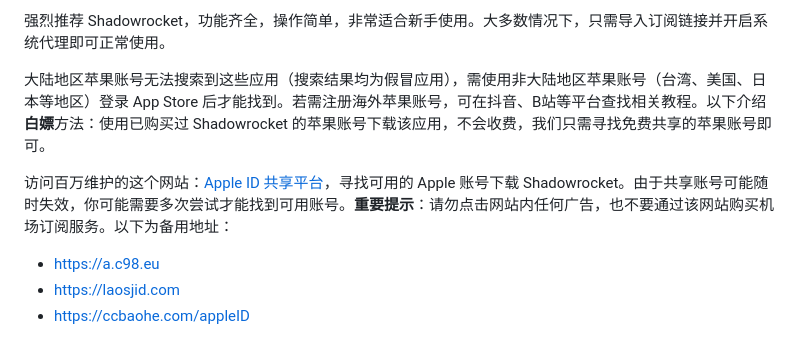
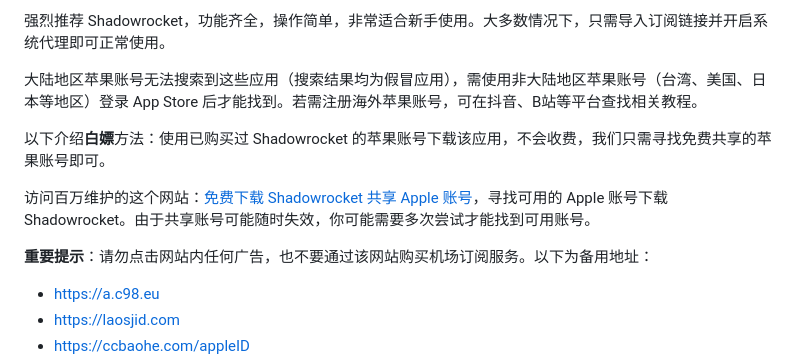
Before and after one commit to ZhuBaiwan-oOZZXX/PurePage, a Markdown page: note/dev/霍格沃茨魔法学校.md, the part around one of its changes. Rendered like a GitHub page.

Commit message:
修改文章

```diff
--- a/note/dev/霍格沃茨魔法学校.md
+++ b/note/dev/霍格沃茨魔法学校.md
@@ -58,9 +58,13 @@
 
 强烈推荐 Shadowrocket，功能齐全，操作简单，非常适合新手使用。大多数情况下，只需导入订阅链接并开启系统代理即可正常使用。
 
-大陆地区苹果账号无法搜索到这些应用（搜索结果均为假冒应用），需使用非大陆地区苹果账号（台湾、美国、日本等地区）登录 App Store 后才能找到。若需注册海外苹果账号，可在抖音、B站等平台查找相关教程。以下介绍**白嫖**方法：使用已购买过 Shadowrocket 的苹果账号下载该应用，不会收费，我们只需寻找免费共享的苹果账号即可。
+大陆地区苹果账号无法搜索到这些应用（搜索结果均为假冒应用），需使用非大陆地区苹果账号（台湾、美国、日本等地区）登录 App Store 后才能找到。若需注册海外苹果账号，可在抖音、B站等平台查找相关教程。
 
-访问百万维护的这个网站：[Apple ID 共享平台](https://apple-id.deno.dev)，寻找可用的 Apple 账号下载 Shadowrocket。由于共享账号可能随时失效，你可能需要多次尝试才能找到可用账号。**重要提示**：请勿点击网站内任何广告，也不要通过该网站购买机场订阅服务。以下为备用地址：
+以下介绍**白嫖**方法：使用已购买过 Shadowrocket 的苹果账号下载该应用，不会收费，我们只需寻找免费共享的苹果账号即可。
+
+访问百万维护的这个网站：[免费下载 Shadowrocket 共享 Apple 账号](https://apple-id.deno.dev)，寻找可用的 Apple 账号下载 Shadowrocket。由于共享账号可能随时失效，你可能需要多次尝试才能找到可用账号。
+
+**重要提示**：请勿点击网站内任何广告，也不要通过该网站购买机场订阅服务。以下为备用地址：
 - https://a.c98.eu
 - https://laosjid.com
 - https://ccbaohe.com/appleID
```
Also changed, not shown: other parts of note/dev/霍格沃茨魔法学校.md (+1 -1 lines).
